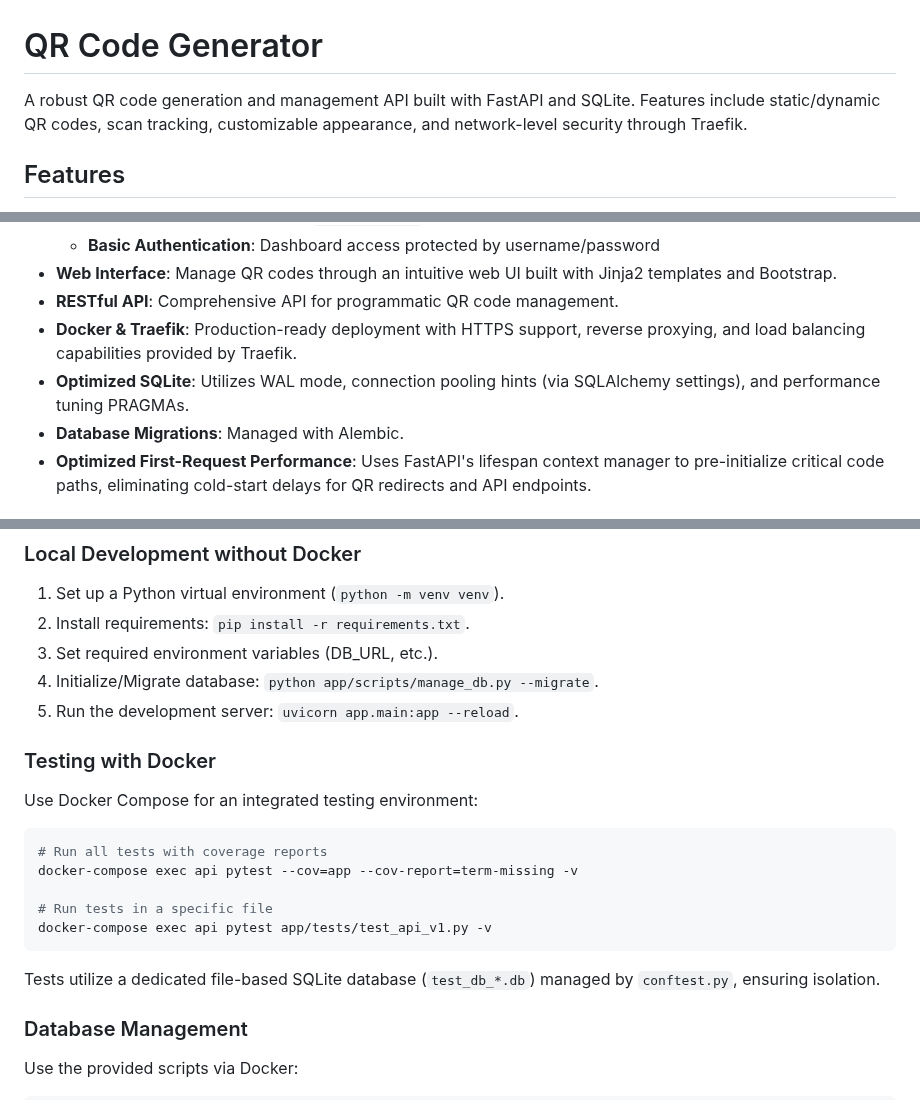
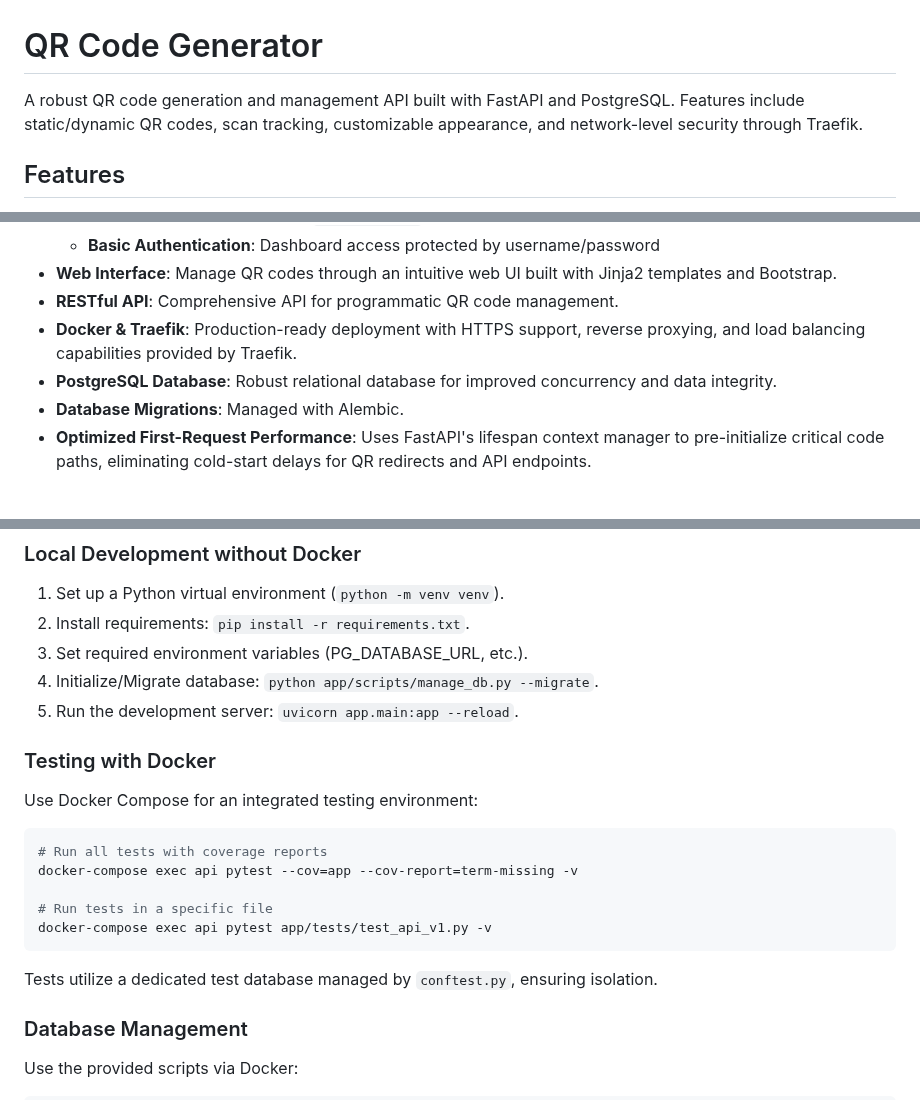
Before and after one commit to gsinghjay/mvp_qr_gen, a Markdown page: README.md, 3 parts joined by grey strips. GitHub-like rendering.

Commit message:
docs: update README to reflect PostgreSQL-only usage

````diff
--- a/README.md
+++ b/README.md
@@ -1,6 +1,6 @@
 # QR Code Generator
 
-A robust QR code generation and management API built with FastAPI and SQLite. Features include static/dynamic QR codes, scan tracking, customizable appearance, and network-level security through Traefik.
+A robust QR code generation and management API built with FastAPI and PostgreSQL. Features include static/dynamic QR codes, scan tracking, customizable appearance, and network-level security through Traefik.
 
 ## Features
 
@@ -14,7 +14,7 @@ A robust QR code generation and management API built with FastAPI and SQLite. Fe
 -   **Web Interface**: Manage QR codes through an intuitive web UI built with Jinja2 templates and Bootstrap.
 -   **RESTful API**: Comprehensive API for programmatic QR code management.
 -   **Docker & Traefik**: Production-ready deployment with HTTPS support, reverse proxying, and load balancing capabilities provided by Traefik.
--   **Optimized SQLite**: Utilizes WAL mode, connection pooling hints (via SQLAlchemy settings), and performance tuning PRAGMAs.
+-   **PostgreSQL Database**: Robust relational database for improved concurrency and data integrity.
 -   **Database Migrations**: Managed with Alembic.
 -   **Optimized First-Request Performance**: Uses FastAPI's lifespan context manager to pre-initialize critical code paths, eliminating cold-start delays for QR redirects and API endpoints.
 
@@ -253,7 +255,7 @@ Key variables include:
 
 1.  Set up a Python virtual environment (`python -m venv venv`).
 2.  Install requirements: `pip install -r requirements.txt`.
-3.  Set required environment variables (DB\_URL, etc.).
+3.  Set required environment variables (PG_DATABASE_URL, etc.).
 4.  Initialize/Migrate database: `python app/scripts/manage_db.py --migrate`.
 5.  Run the development server: `uvicorn app.main:app --reload`.
 
@@ -269,7 +271,7 @@ docker-compose exec api pytest --cov=app --cov-report=term-missing -v
 docker-compose exec api pytest app/tests/test_api_v1.py -v
 ```
 
-Tests utilize a dedicated file-based SQLite database (`test_db_*.db`) managed by `conftest.py`, ensuring isolation.
+Tests utilize a dedicated test database managed by `conftest.py`, ensuring isolation.
 
 ### Database Management
 
````
Also changed, not shown: other parts of README.md (+11 -9 lines).
